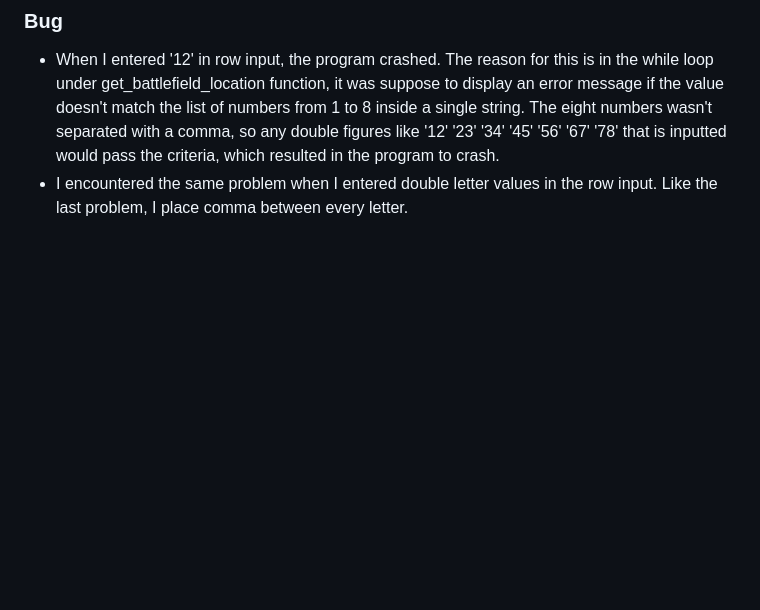
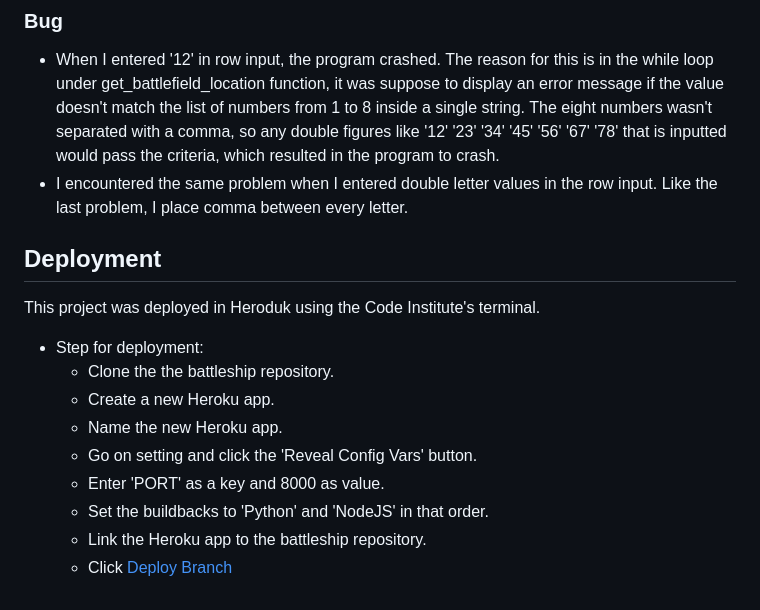
Before and after one commit to krandon1986/project-3-python, a Markdown page: README.md, the part around the change. Rendered like a GitHub page; blank space fills up the shorter version.

Commit message:
Add Heroku  deployment detail to the readme file

```diff
--- a/README.md
+++ b/README.md
@@ -125,3 +125,15 @@ I have manually testing project by:
 ### Bug
 - When I entered '12' in row input, the program crashed. The reason for this is in the while loop under get_battlefield_location function,  it was suppose to display an error message if the value doesn't match the list of numbers from 1 to 8 inside a single string. The eight numbers wasn't separated with a comma, so any double figures like '12' '23' '34' '45' '56' '67' '78' that is inputted would pass the criteria, which resulted in the program to crash.
 - I encountered the same problem when I entered double letter values in the row input. Like the last problem, I place comma between every letter.
+
+## Deployment
+This project was deployed in Heroduk using the Code Institute's terminal.
+- Step for deployment:
+    - Clone the the battleship repository.
+    - Create a new Heroku app.
+    - Name the new Heroku app.
+    - Go on setting and click the 'Reveal Config Vars' button.
+    - Enter 'PORT' as a key and 8000 as value.
+    - Set the buildbacks to 'Python' and 'NodeJS' in that order.
+    - Link the Heroku app to the battleship repository.
+    - Click [Deploy Branch](https://project-3-python-battleship.herokuapp.com/)
```
